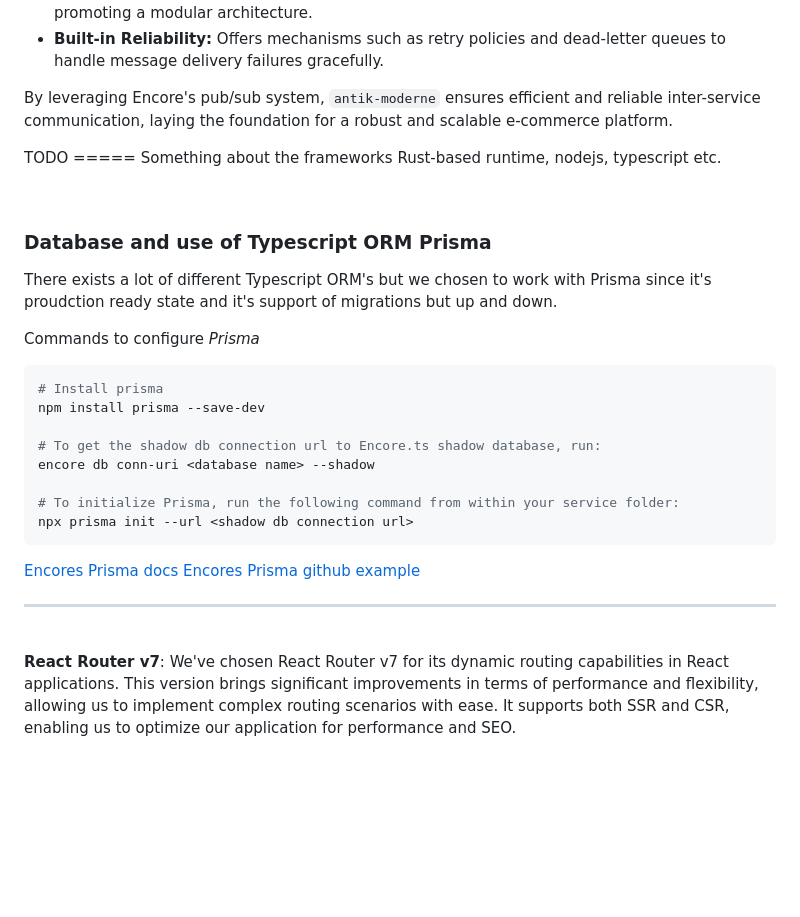
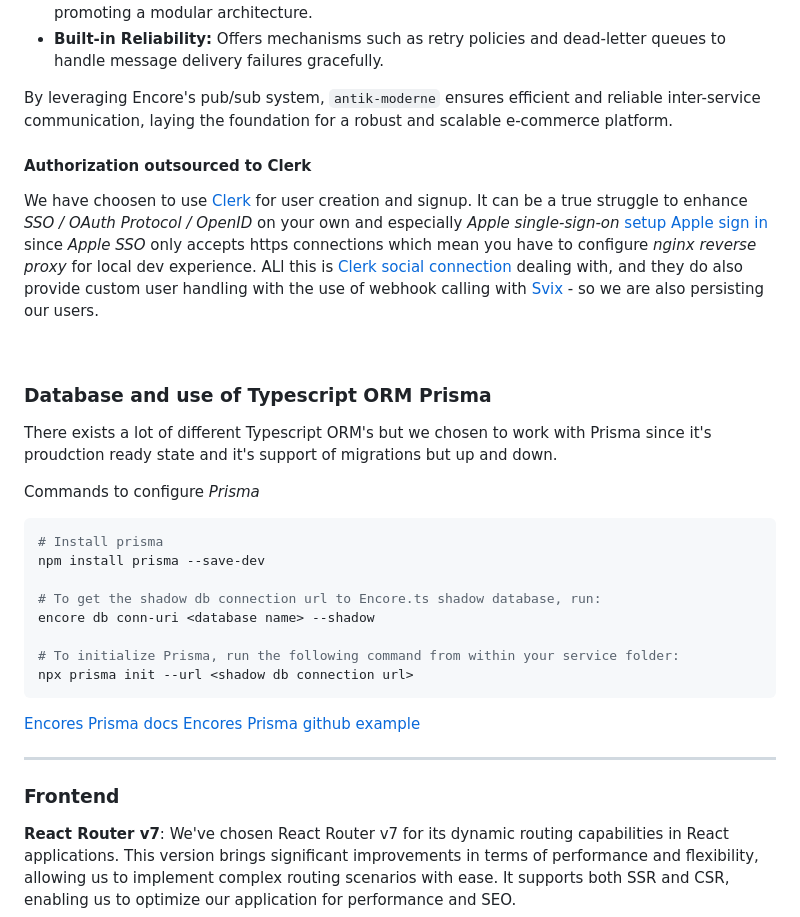
Before and after one commit to realkoder/antik-moderne-dls-encore, a Markdown page: README.md, the part around the change printed below. Rendered like a GitHub page; blank space fills up the shorter version.

````diff
--- a/README.md
+++ b/README.md
@@ -123,15 +130,18 @@ For the backend **[Encore](https://encore.dev)** is used as a backend framework
 
 By leveraging Encore's pub/sub system, `antik-moderne` ensures efficient and reliable inter-service communication, laying the foundation for a robust and scalable e-commerce platform.
 
-TODO ===== Something about the frameworks Rust-based runtime, nodejs, typescript etc.
+#### Authorization outsourced to Clerk
+
+We have choosen to use [Clerk](https://clerk.com/docs) for user creation and signup. It can be a true struggle to enhance _SSO / OAuth Protocol / OpenID_ on your own and especially _Apple single-sign-on_ [setup Apple sign in](https://www.kyle-melton.com/blog/2022-02-how-to-setup-sign-in-with-apple) since _Apple SSO_ only accepts https connections which mean you have to configure _nginx reverse proxy_ for local dev experience. ALl this is [Clerk social connection](https://clerk.com/docs/authentication/social-connections/oauth#configuration) dealing with, and they do also provide custom user handling with the use of webhook calling with [Svix](https://www.svix.com) - so we are also persisting our users.
 
 <br>
 
+### Database and use of Typescript ORM Prisma
 
-### Database and use of Typescript ORM Prisma
 There exists a lot of different Typescript ORM's but we chosen to work with Prisma since it's proudction ready state and it's support of migrations but up and down.
 
 Commands to configure _Prisma_
+
 ```bash
 # Install prisma
 npm install prisma --save-dev
@@ -148,7 +158,7 @@ npx prisma init --url <shadow db connection url>
 
 ---
 
-<br>
+### Frontend
 
 **React Router v7**: We've chosen React Router v7 for its dynamic routing capabilities in React applications. This version brings significant improvements in terms of performance and flexibility, allowing us to implement complex routing scenarios with ease. It supports both SSR and CSR, enabling us to optimize our application for performance and SEO.
 
````
Also changed, not shown: other parts of README.md (+14 -7 lines), images/micro-service-architecture.png (renamed from images/component-diagram.png), 3 other files.
